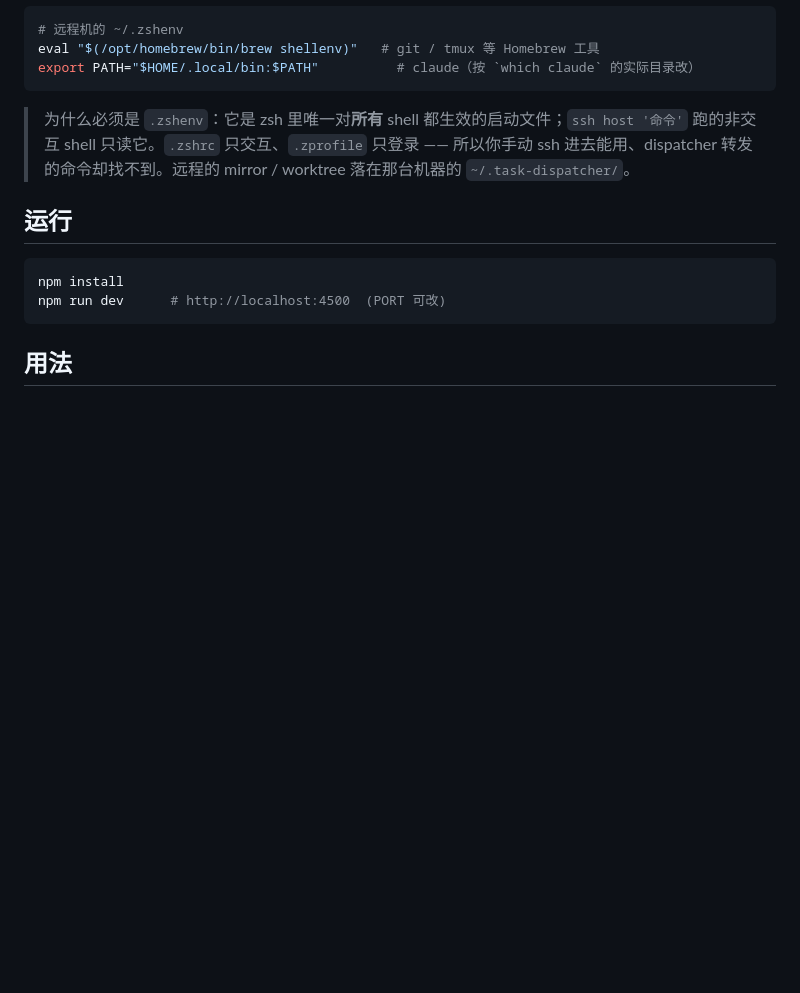
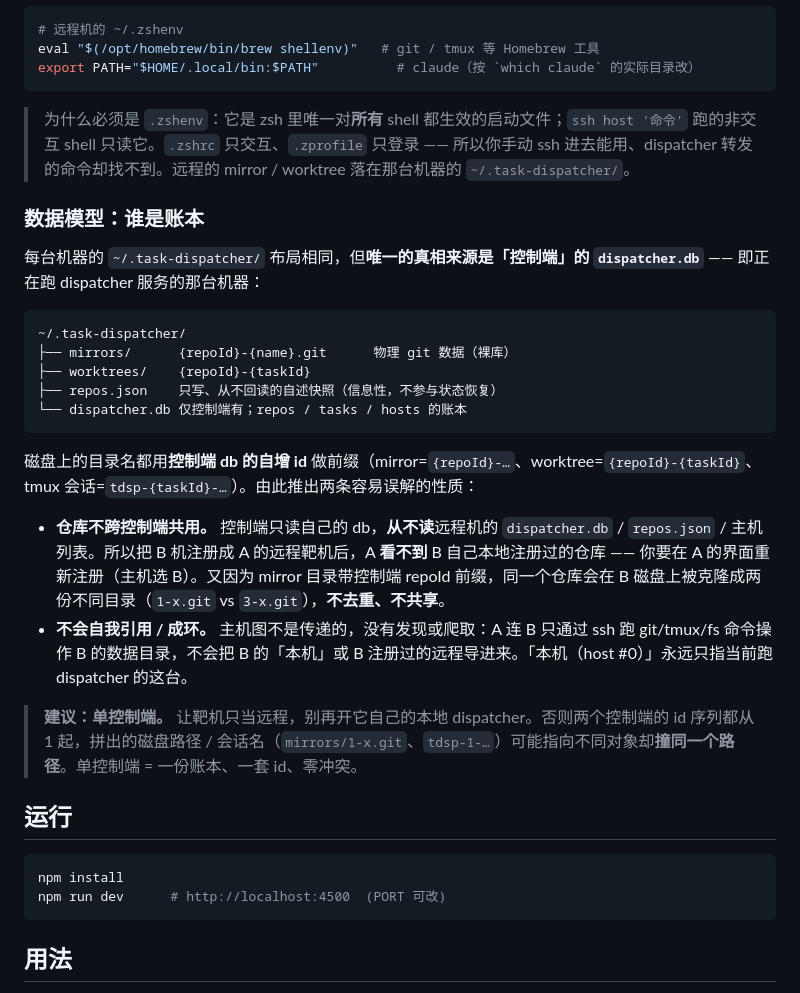
Before and after one commit to philontos/switchyard, a Markdown page: README.md, the part around the change. Rendered like a GitHub page; blank space fills up the shorter version.

Commit message:
docs: explain the data model (per-controller db) and single-controller rule
Clarify a point that's easy to misread now that a box can be both a local
dispatcher and a remote target: the controller's dispatcher.db is the sole
source of truth, on-disk paths are prefixed by that db's auto-increment ids,
and a controller never reads a remote's db/manifest/host list. Spell out the
two consequences — repos are not shared across controllers, and the host graph
can't self-reference or loop — and recommend running a single controller so
the per-db id sequences can't collide on shared paths.

Co-Authored-By: Claude Opus 4.8 (1M context) <noreply@anthropic.com>

````diff
--- a/README.md
+++ b/README.md
@@ -23,6 +23,25 @@ export PATH="$HOME/.local/bin:$PATH"          # claude（按 `which claude` 的
 ```
 
 > 为什么必须是 `.zshenv`：它是 zsh 里唯一对**所有** shell 都生效的启动文件；`ssh host '命令'` 跑的非交互 shell 只读它。`.zshrc` 只交互、`.zprofile` 只登录 —— 所以你手动 ssh 进去能用、dispatcher 转发的命令却找不到。远程的 mirror / worktree 落在那台机器的 `~/.task-dispatcher/`。
+
+### 数据模型：谁是账本
+
+每台机器的 `~/.task-dispatcher/` 布局相同，但**唯一的真相来源是「控制端」的 `dispatcher.db`** —— 即正在跑 dispatcher 服务的那台机器：
+
+```
+~/.task-dispatcher/
+├── mirrors/      {repoId}-{name}.git      物理 git 数据（裸库）
+├── worktrees/    {repoId}-{taskId}
+├── repos.json    只写、从不回读的自述快照（信息性，不参与状态恢复）
+└── dispatcher.db 仅控制端有；repos / tasks / hosts 的账本
+```
+
+磁盘上的目录名都用**控制端 db 的自增 id** 做前缀（mirror=`{repoId}-…`、worktree=`{repoId}-{taskId}`、tmux 会话=`tdsp-{taskId}-…`）。由此推出两条容易误解的性质：
+
+- **仓库不跨控制端共用。** 控制端只读自己的 db，**从不读**远程机的 `dispatcher.db` / `repos.json` / 主机列表。所以把 B 机注册成 A 的远程靶机后，A **看不到** B 自己本地注册过的仓库 —— 你要在 A 的界面重新注册（主机选 B）。又因为 mirror 目录带控制端 repoId 前缀，同一个仓库会在 B 磁盘上被克隆成两份不同目录（`1-x.git` vs `3-x.git`），**不去重、不共享**。
+- **不会自我引用 / 成环。** 主机图不是传递的，没有发现或爬取：A 连 B 只通过 ssh 跑 git/tmux/fs 命令操作 B 的数据目录，不会把 B 的「本机」或 B 注册过的远程导进来。「本机（host #0）」永远只指当前跑 dispatcher 的这台。
+
+> **建议：单控制端。** 让靶机只当远程，别再开它自己的本地 dispatcher。否则两个控制端的 id 序列都从 1 起，拼出的磁盘路径 / 会话名（`mirrors/1-x.git`、`tdsp-1-…`）可能指向不同对象却**撞同一个路径**。单控制端 = 一份账本、一套 id、零冲突。
 
 ## 运行
 ```bash
````
